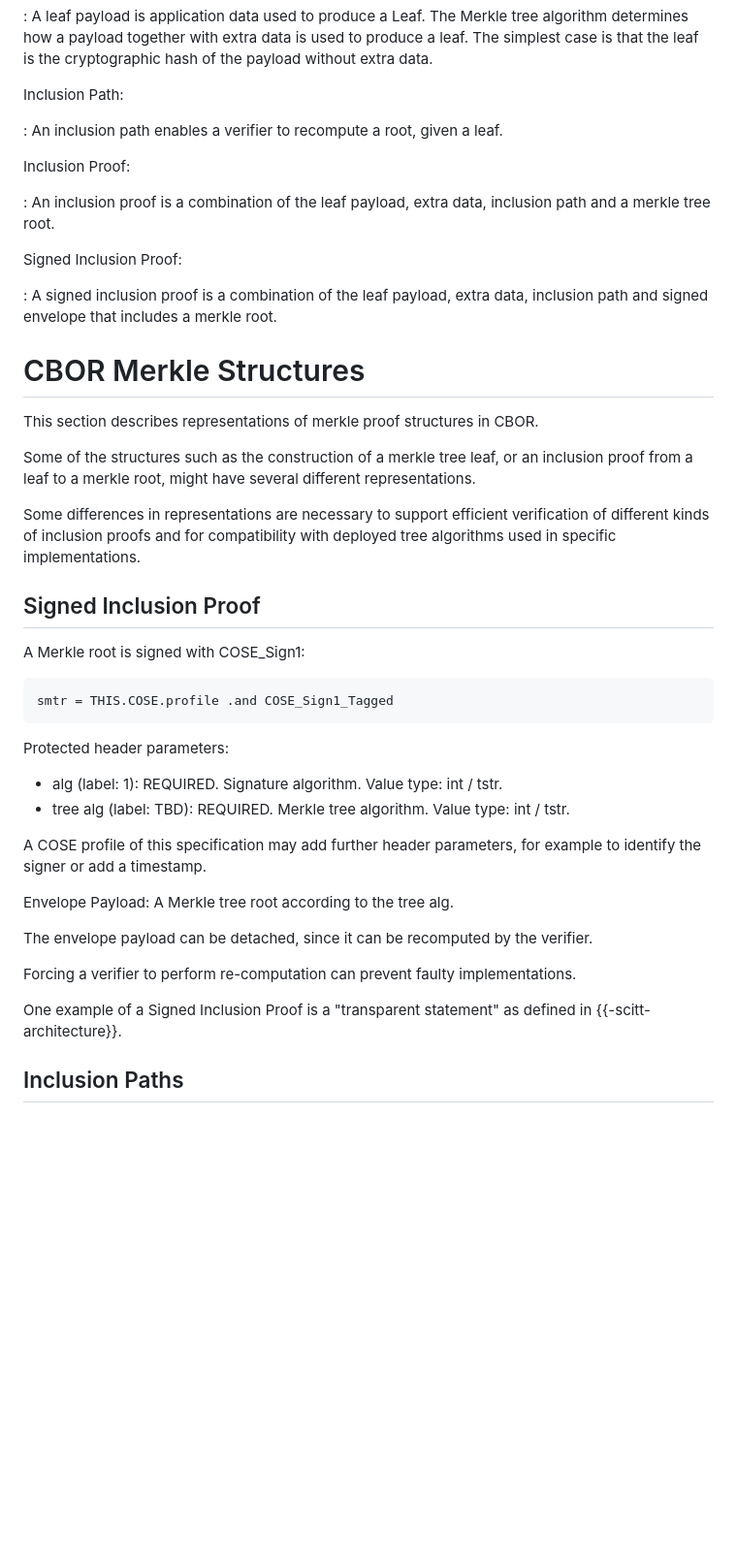
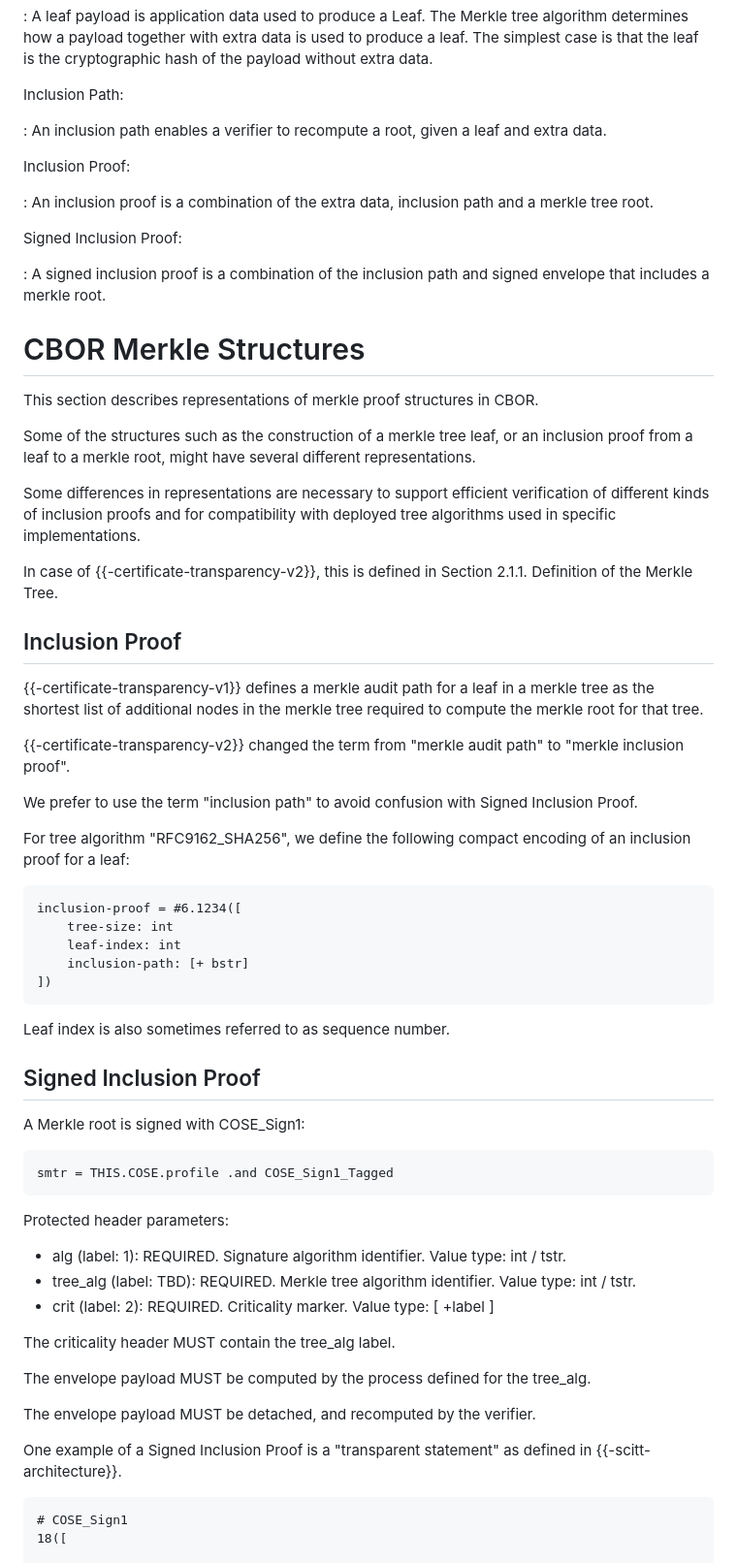
Before and after one commit to ietf-scitt/draft-steele-cose-merkle-tree-proofs, a Markdown page: draft-steele-cose-merkle-tree-proofs.md, the part around the change printed below. Shown: that part at 97% size. GitHub-like rendering; blank space fills up the shorter version.

```diff
--- a/draft-steele-cose-merkle-tree-proofs.md
+++ b/draft-steele-cose-merkle-tree-proofs.md
@@ -116,15 +120,15 @@ The simplest case is that the leaf is the cryptographic hash of the payload with
 
 Inclusion Path:
 
-: An inclusion path enables a verifier to recompute a root, given a leaf.
+: An inclusion path enables a verifier to recompute a root, given a leaf and extra data.
 
 Inclusion Proof:
 
-: An inclusion proof is a combination of the leaf payload, extra data, inclusion path and a merkle tree root.
+: An inclusion proof is a combination of the extra data, inclusion path and a merkle tree root.
 
 Signed Inclusion Proof:
 
-: A signed inclusion proof is a combination of the leaf payload, extra data, inclusion path and signed envelope that includes a merkle root.
+: A signed inclusion proof is a combination of the inclusion path and signed envelope that includes a merkle root.
 
 # CBOR Merkle Structures
 
@@ -136,6 +140,29 @@ or an inclusion proof from a leaf to a merkle root, might have several different
 Some differences in representations are necessary to support efficient
 verification of different kinds of inclusion proofs and for compatibility with deployed tree algorithms used in specific implementations.
 
+In case of {{-certificate-transparency-v2}}, this is defined in Section 2.1.1. Definition of the Merkle Tree.
+
+## Inclusion Proof
+
+{{-certificate-transparency-v1}} defines a merkle audit path for a leaf in a merkle tree
+as the shortest list of additional nodes in the merkle tree required to compute the merkle root for that tree.
+
+{{-certificate-transparency-v2}} changed the term from "merkle audit path" to "merkle inclusion proof".
+
+We prefer to use the term "inclusion path" to avoid confusion with Signed Inclusion Proof.
+
+For tree algorithm "RFC9162_SHA256", we define the following compact encoding of an inclusion proof for a leaf:
+
+~~~~ cddl
+inclusion-proof = #6.1234([
+    tree-size: int
+    leaf-index: int
+    inclusion-path: [+ bstr]
+])
+~~~~
+
+Leaf index is also sometimes referred to as sequence number.
+
 ## Signed Inclusion Proof
 
 A Merkle root is signed with COSE_Sign1:
@@ -146,18 +173,19 @@ smtr = THIS.COSE.profile .and COSE_Sign1_Tagged
 
 Protected header parameters:
 
-* alg (label: 1): REQUIRED. Signature algorithm. Value type: int / tstr.
-* tree alg (label: TBD): REQUIRED. Merkle tree algorithm. Value type: int / tstr.
+* alg (label: 1): REQUIRED. Signature algorithm identifier. Value type: int / tstr.
+* tree_alg (label: TBD): REQUIRED. Merkle tree algorithm identifier. Value type: int / tstr.
+* crit (label: 2): REQUIRED. Criticality marker. Value type: [ +label ]
 
-A COSE profile of this specification may add further header parameters, for example to identify the signer or add a timestamp.
+The criticality header MUST contain the tree_alg label.
 
-Envelope Payload: A Merkle tree root according to the tree alg.
+The envelope payload MUST be computed by the process defined for the tree_alg.
 
-The envelope payload can be detached, since it can be recomputed by the verifier.
-
-Forcing a verifier to perform re-computation can prevent faulty implementations.
+The envelope payload MUST be detached, and recomputed by the verifier.
 
 One example of a Signed Inclusion Proof is a "transparent statement" as defined in {{-scitt-architecture}}.
 
-## Inclusion Paths
+~~~~
+# COSE_Sign1
+18([
 
```
Also changed, not shown: other parts of draft-steele-cose-merkle-tree-proofs.md (+152 -107 lines).
